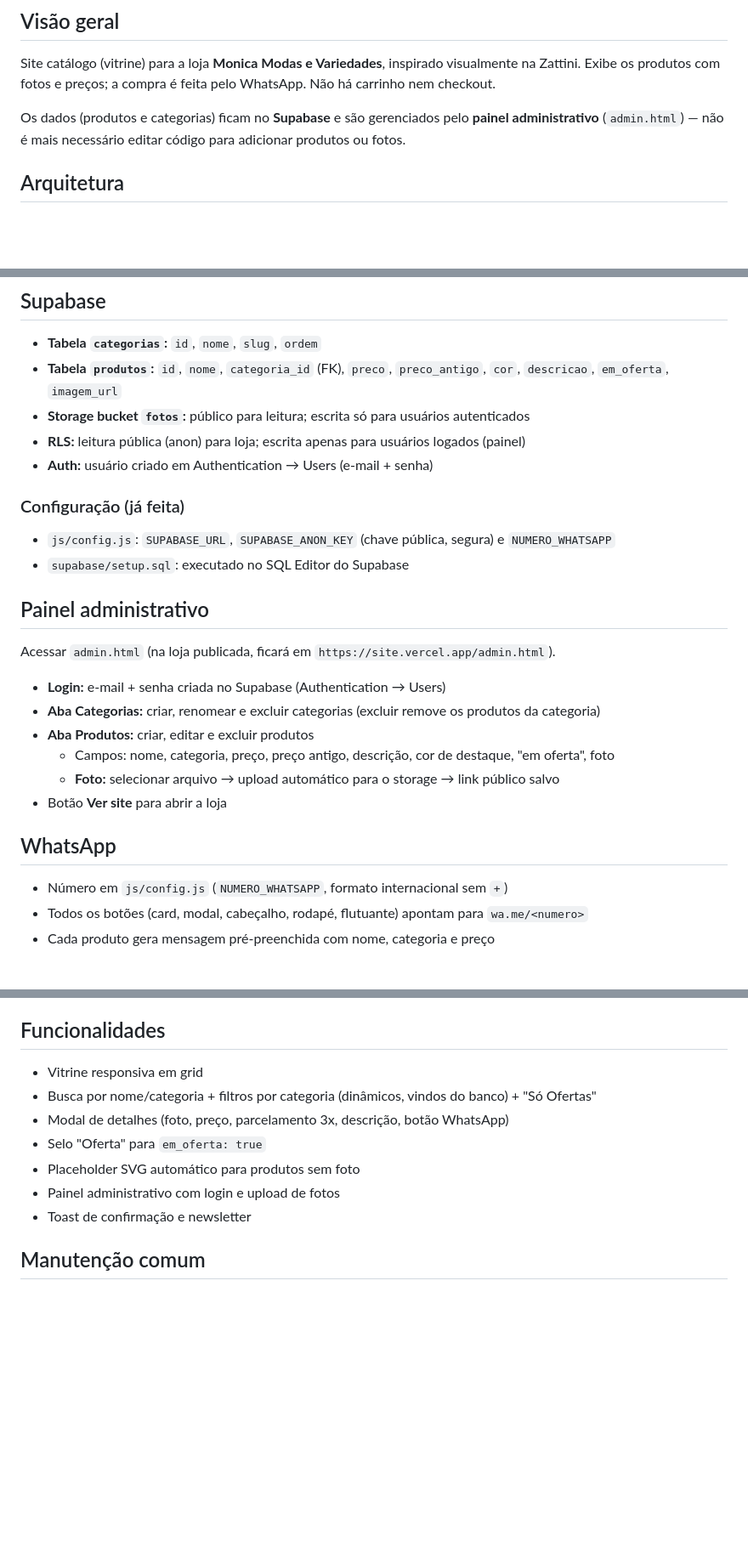
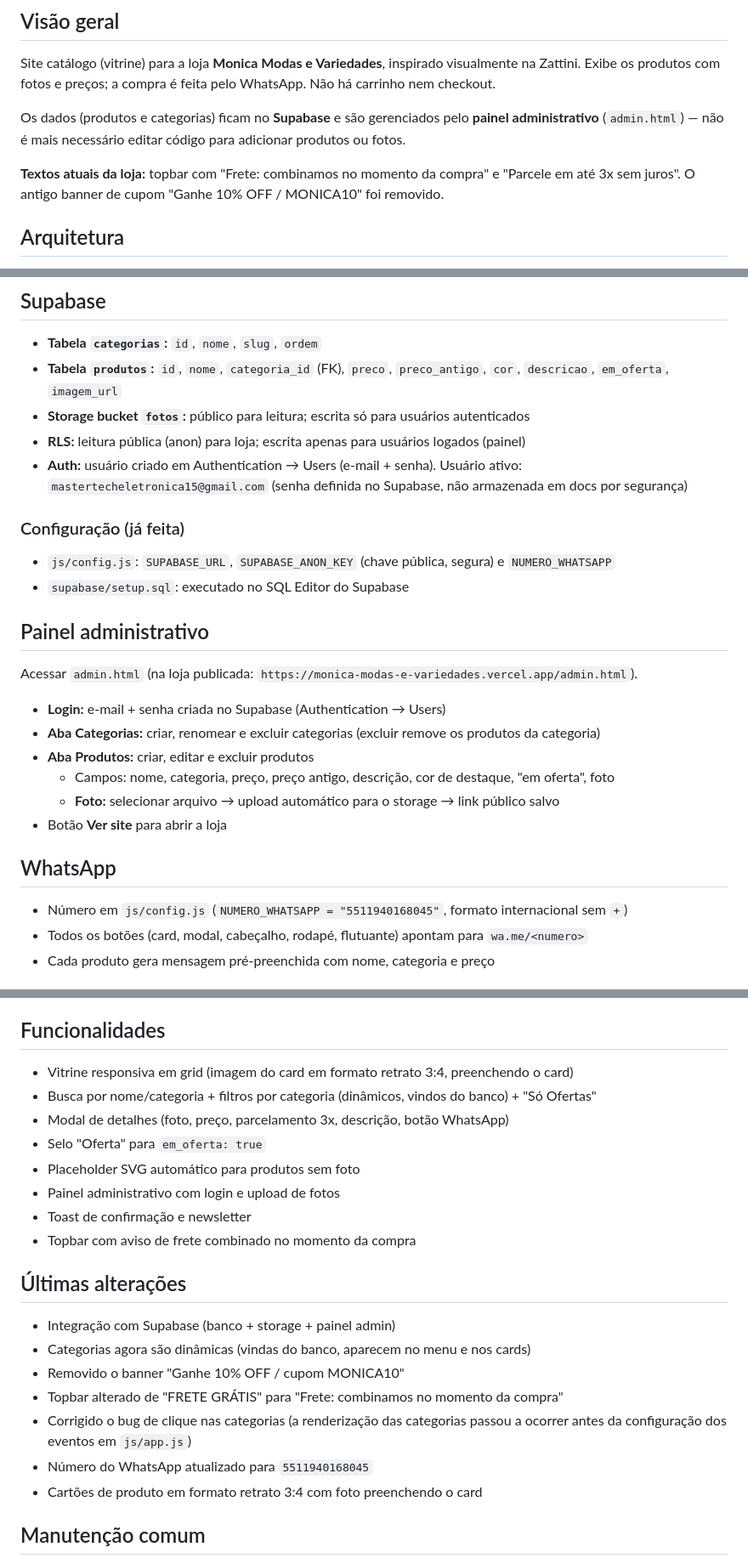
Before and after one commit to guilherme-crepardi/monica-modas-e-variedades, a Markdown page: docs/agentes.md, 3 parts joined by grey strips. Shown at 85% size. Rendered like a GitHub page; blank space fills up the shorter version.

Commit message:
Atualiza documentacao com ultimas mudancas

```diff
--- a/docs/agentes.md
+++ b/docs/agentes.md
@@ -5,6 +5,8 @@
 Site catálogo (vitrine) para a loja **Monica Modas e Variedades**, inspirado visualmente na Zattini. Exibe os produtos com fotos e preços; a compra é feita pelo WhatsApp. Não há carrinho nem checkout.
 
 Os dados (produtos e categorias) ficam no **Supabase** e são gerenciados pelo **painel administrativo** (`admin.html`) — não é mais necessário editar código para adicionar produtos ou fotos.
+
+**Textos atuais da loja:** topbar com "Frete: combinamos no momento da compra" e "Parcele em até 3x sem juros". O antigo banner de cupom "Ganhe 10% OFF / MONICA10" foi removido.
 
 ## Arquitetura
 
@@ -42,7 +44,7 @@ raiz/
 - **Tabela `produtos`:** `id`, `nome`, `categoria_id` (FK), `preco`, `preco_antigo`, `cor`, `descricao`, `em_oferta`, `imagem_url`
 - **Storage bucket `fotos`:** público para leitura; escrita só para usuários autenticados
 - **RLS:** leitura pública (anon) para loja; escrita apenas para usuários logados (painel)
-- **Auth:** usuário criado em Authentication → Users (e-mail + senha)
+- **Auth:** usuário criado em Authentication → Users (e-mail + senha). Usuário ativo: `mastertecheletronica15@gmail.com` (senha definida no Supabase, não armazenada em docs por segurança)
 
 ### Configuração (já feita)
 
@@ -51,7 +53,7 @@ raiz/
 
 ## Painel administrativo
 
-Acessar `admin.html` (na loja publicada, ficará em `https://site.vercel.app/admin.html`).
+Acessar `admin.html` (na loja publicada: `https://monica-modas-e-variedades.vercel.app/admin.html`).
 
 - **Login:** e-mail + senha criada no Supabase (Authentication → Users)
 - **Aba Categorias:** criar, renomear e excluir categorias (excluir remove os produtos da categoria)
@@ -62,7 +64,7 @@ Acessar `admin.html` (na loja publicada, ficará em `https://site.vercel.app/adm
 
 ## WhatsApp
 
-- Número em `js/config.js` (`NUMERO_WHATSAPP`, formato internacional sem `+`)
+- Número em `js/config.js` (`NUMERO_WHATSAPP = "5511940168045"`, formato internacional sem `+`)
 - Todos os botões (card, modal, cabeçalho, rodapé, flutuante) apontam para `wa.me/<numero>`
 - Cada produto gera mensagem pré-preenchida com nome, categoria e preço
 
@@ -83,13 +85,24 @@ O Vercel atualiza sozinho (~1 min). Alterações de produtos/fotos feitas pelo p
 
 ## Funcionalidades
 
-- Vitrine responsiva em grid
+- Vitrine responsiva em grid (imagem do card em formato retrato 3:4, preenchendo o card)
 - Busca por nome/categoria + filtros por categoria (dinâmicos, vindos do banco) + "Só Ofertas"
 - Modal de detalhes (foto, preço, parcelamento 3x, descrição, botão WhatsApp)
 - Selo "Oferta" para `em_oferta: true`
 - Placeholder SVG automático para produtos sem foto
 - Painel administrativo com login e upload de fotos
 - Toast de confirmação e newsletter
+- Topbar com aviso de frete combinado no momento da compra
+
+## Últimas alterações
+
+- Integração com Supabase (banco + storage + painel admin)
+- Categorias agora são dinâmicas (vindas do banco, aparecem no menu e nos cards)
+- Removido o banner "Ganhe 10% OFF / cupom MONICA10"
+- Topbar alterado de "FRETE GRÁTIS" para "Frete: combinamos no momento da compra"
+- Corrigido o bug de clique nas categorias (a renderização das categorias passou a ocorrer antes da configuração dos eventos em `js/app.js`)
+- Número do WhatsApp atualizado para `5511940168045`
+- Cartões de produto em formato retrato 3:4 com foto preenchendo o card
 
 ## Manutenção comum
 
```
